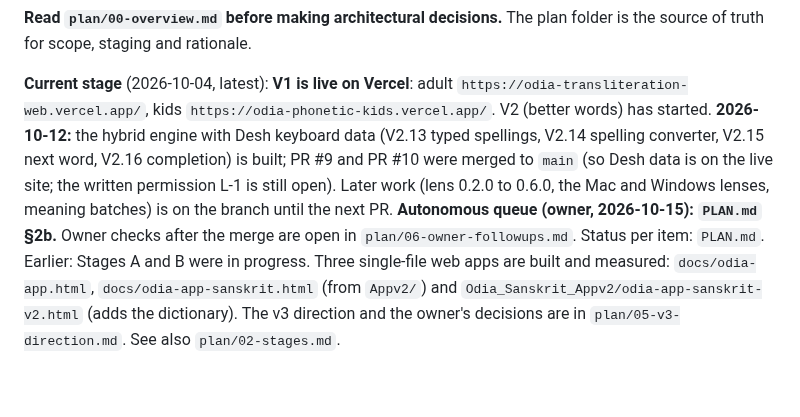
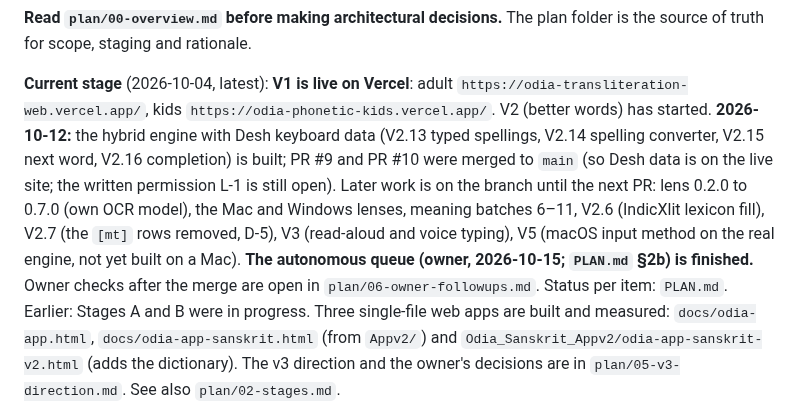
Before and after one commit to amriitmohapatra/odia-transliteration, a Markdown page: CLAUDE.md, the part around the change. Drawn GitHub-style; blank space fills up the shorter version.

Commit message:
CLAUDE.md: current stage after the autonomous queue
Co-Authored-By: Claude Opus 5.5 <noreply@anthropic.com>
Claude-Session: https://claude.ai/code/session_01VBH1DKyuXfXQjbzf729NWY

```diff
--- a/CLAUDE.md
+++ b/CLAUDE.md
@@ -10,7 +10,7 @@ the source of truth for scope, staging and rationale.
 `https://odia-transliteration-web.vercel.app/`, kids `https://odia-phonetic-kids.vercel.app/`.
 V2 (better words) has started. **2026-10-12:** the hybrid engine with Desh keyboard data
 (V2.13 typed spellings, V2.14 spelling converter, V2.15 next word, V2.16 completion) is
-built; PR #9 and PR #10 were merged to `main` (so Desh data is on the live site; the written permission L-1 is still open). Later work (lens 0.2.0 to 0.6.0, the Mac and Windows lenses, meaning batches) is on the branch until the next PR. **Autonomous queue (owner, 2026-10-15): `PLAN.md` §2b.** Owner checks after the merge are open in `plan/06-owner-followups.md`. Status per item: `PLAN.md`. Earlier: Stages A and B were in progress. Three single-file web apps
+built; PR #9 and PR #10 were merged to `main` (so Desh data is on the live site; the written permission L-1 is still open). Later work is on the branch until the next PR: lens 0.2.0 to 0.7.0 (own OCR model), the Mac and Windows lenses, meaning batches 6–11, V2.6 (IndicXlit lexicon fill), V2.7 (the `[mt]` rows removed, D-5), V3 (read-aloud and voice typing), V5 (macOS input method on the real engine, not yet built on a Mac). **The autonomous queue (owner, 2026-10-15; `PLAN.md` §2b) is finished.** Owner checks after the merge are open in `plan/06-owner-followups.md`. Status per item: `PLAN.md`. Earlier: Stages A and B were in progress. Three single-file web apps
 are built and measured: `docs/odia-app.html`, `docs/odia-app-sanskrit.html` (from `Appv2/`)
 and `Odia_Sanskrit_Appv2/odia-app-sanskrit-v2.html` (adds the dictionary). The v3 direction
 and the owner's decisions are in `plan/05-v3-direction.md`. See also `plan/02-stages.md`.
```
